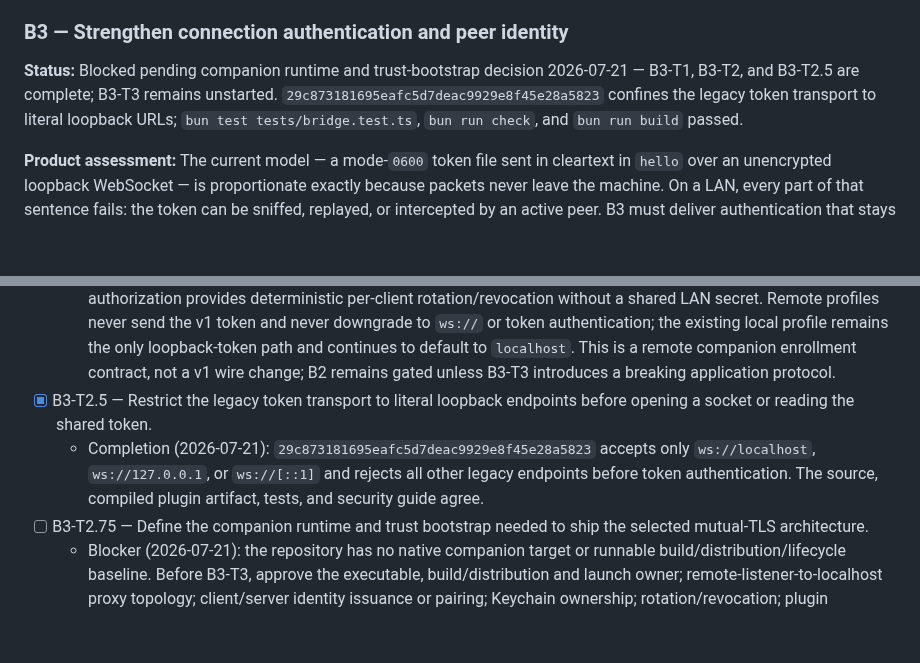
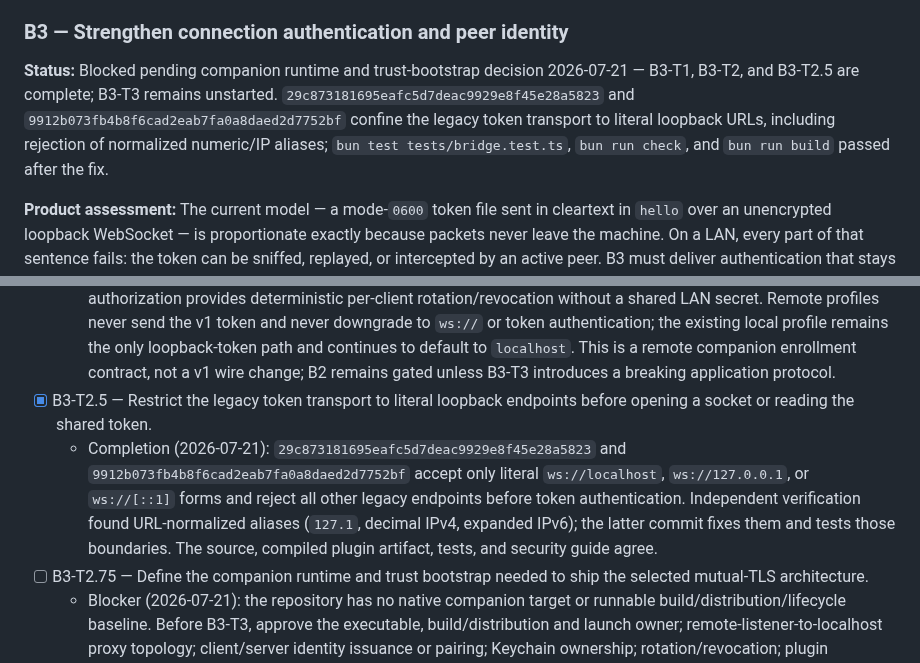
Before and after one commit to brettinternet/stream-deck-hammerspoon, a Markdown page: docs/BACKLOG.md, 2 parts joined by grey strips. Rendered like a GitHub page; blank space fills up the shorter version.

Commit message:
Update B3 checkpoint evidence

```diff
--- a/docs/BACKLOG.md
+++ b/docs/BACKLOG.md
@@ -131,7 +131,7 @@ The driving use case: a second Stream Deck, attached to another computer on the
 
 ### B3 — Strengthen connection authentication and peer identity
 
-**Status:** Blocked pending companion runtime and trust-bootstrap decision 2026-07-21 — B3-T1, B3-T2, and B3-T2.5 are complete; B3-T3 remains unstarted. `29c873181695eafc5d7deac9929e8f45e28a5823` confines the legacy token transport to literal loopback URLs; `bun test tests/bridge.test.ts`, `bun run check`, and `bun run build` passed.
+**Status:** Blocked pending companion runtime and trust-bootstrap decision 2026-07-21 — B3-T1, B3-T2, and B3-T2.5 are complete; B3-T3 remains unstarted. `29c873181695eafc5d7deac9929e8f45e28a5823` and `9912b073fb4b8f6cad2eab7fa0a8daed2d7752bf` confine the legacy token transport to literal loopback URLs, including rejection of normalized numeric/IP aliases; `bun test tests/bridge.test.ts`, `bun run check`, and `bun run build` passed after the fix.
 
 **Product assessment:** The current model — a mode-`0600` token file sent in cleartext in `hello` over an unencrypted loopback WebSocket — is proportionate exactly because packets never leave the machine. On a LAN, every part of that sentence fails: the token can be sniffed, replayed, or intercepted by an active peer. B3 must deliver authentication that stays safe off-loopback: confidentiality for the credential (TLS via the transport, or a challenge-response that never transmits the token), a provisioning story for getting the credential onto the second machine, and a deliberate opt-in non-loopback binding decision. Note `hs.httpserver` accepts one WebSocket client, so the transport itself is likely replaced in this track; select the mechanism with that in mind.
 
@@ -155,7 +155,7 @@ The driving use case: a second Stream Deck, attached to another computer on the
   - Rotation and recovery: renew client keys with a fresh CSR; keep the old certificate authorized only until the new one successfully connects, then revoke its serial. The primary companion's authorization store is the revocation source of truth, so revocation is immediate without depending on LAN CRL delivery. Rotate the server leaf under the same CA transparently; replacing the CA, moving a remote plugin to another machine, or losing either Keychain requires a new fingerprint-verified enrollment. Companion/plugin upgrades may migrate only validated Keychain references and authorization records, never export private keys. Missing, expired, revoked, wrong-name, or untrusted credentials leave that remote profile disconnected with a safe actionable reason, clear its authenticated relay session, and require renewal or re-enrollment.
   - Rationale and compatibility: CSR/public-certificate transfer exposes no private key; independent fingerprint comparison prevents a substituted CSR, CA, or response from silently enrolling an attacker. Certificate authorization provides deterministic per-client rotation/revocation without a shared LAN secret. Remote profiles never send the v1 token and never downgrade to `ws://` or token authentication; the existing local profile remains the only loopback-token path and continues to default to `localhost`. This is a remote companion enrollment contract, not a v1 wire change; B2 remains gated unless B3-T3 introduces a breaking application protocol.
 - [x] B3-T2.5 — Restrict the legacy token transport to literal loopback endpoints before opening a socket or reading the shared token.
-  - Completion (2026-07-21): `29c873181695eafc5d7deac9929e8f45e28a5823` accepts only `ws://localhost`, `ws://127.0.0.1`, or `ws://[::1]` and rejects all other legacy endpoints before token authentication. The source, compiled plugin artifact, tests, and security guide agree.
+  - Completion (2026-07-21): `29c873181695eafc5d7deac9929e8f45e28a5823` and `9912b073fb4b8f6cad2eab7fa0a8daed2d7752bf` accept only literal `ws://localhost`, `ws://127.0.0.1`, or `ws://[::1]` forms and reject all other legacy endpoints before token authentication. Independent verification found URL-normalized aliases (`127.1`, decimal IPv4, expanded IPv6); the latter commit fixes them and tests those boundaries. The source, compiled plugin artifact, tests, and security guide agree.
 - [ ] B3-T2.75 — Define the companion runtime and trust bootstrap needed to ship the selected mutual-TLS architecture.
   - Blocker (2026-07-21): the repository has no native companion target or runnable build/distribution/lifecycle baseline. Before B3-T3, approve the executable, build/distribution and launch owner; remote-listener-to-localhost proxy topology; client/server identity issuance or pairing; Keychain ownership; rotation/revocation; plugin trust/configuration; and an end-to-end acceptance scenario proving mutual TLS on the remote hop while Lua remains loopback-only. A partial terminator would be unusable or weaken the v1 boundary.
 - [ ] B3-T3 — Implement coordinated TypeScript/Lua authentication changes after B3-T2.75.
```
